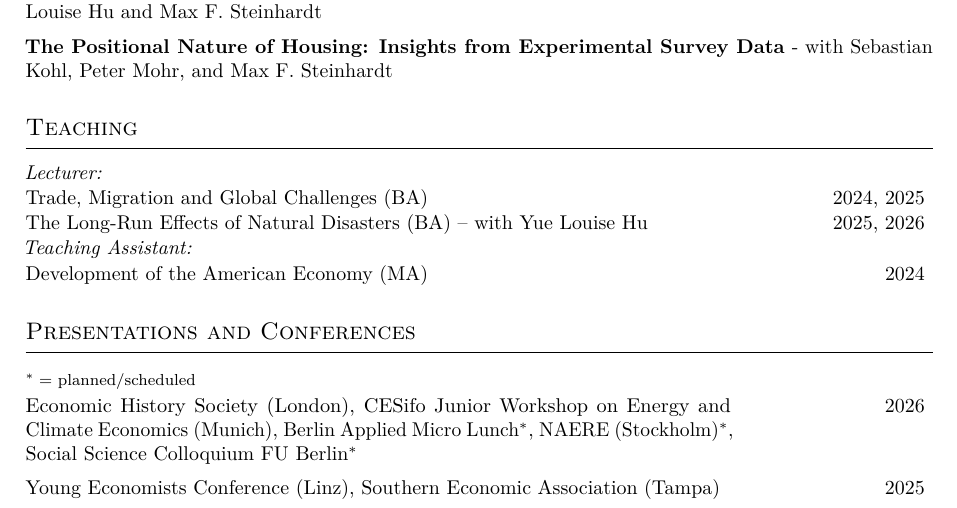
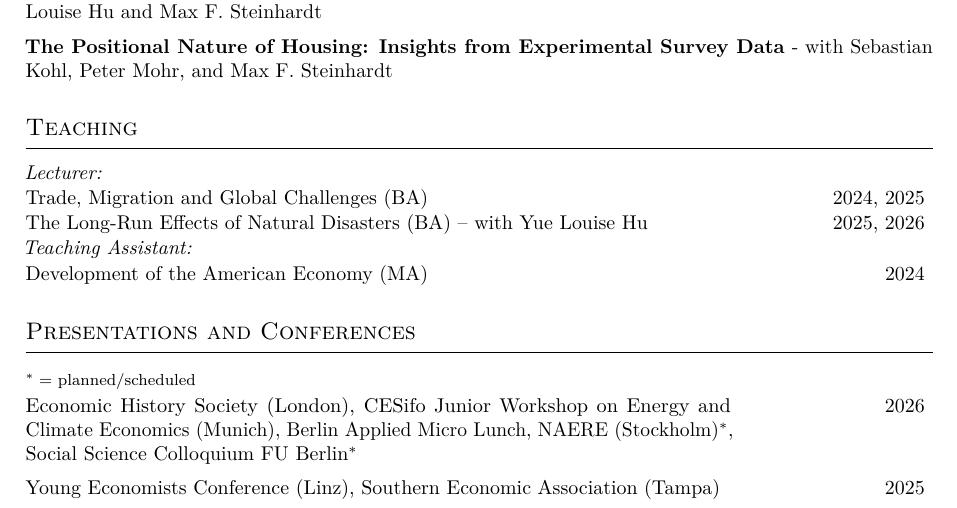
Before and after one commit to freyarubel-cpu/CV-, a LaTeX document (main.tex): part of page 1 of 2, cut so that both start at the same text. Compiled offline with pdfLaTeX.

Commit message:
Updates from Overleaf

```diff
--- a/main.tex
+++ b/main.tex
@@ -120,7 +120,7 @@ Intern \\[0.15cm]
 % ── Presentations ─────────────────────────────────────────────────────────────
 \section{\large Presentations and Conferences}
 \cvitem{}{\footnotesize $^*=$ planned/scheduled}
-\cvitem{2026}{Economic History Society (London), CESifo Junior Workshop on Energy and Climate Economics (Munich), Berlin Applied Micro Lunch$^*$, NAERE (Stockholm)$^*$, Social Science Colloquium FU Berlin$^*$}
+\cvitem{2026}{Economic History Society (London), CESifo Junior Workshop on Energy and Climate Economics (Munich), Berlin Applied Micro Lunch, NAERE (Stockholm)$^*$, Social Science Colloquium FU Berlin$^*$}
 
 \cvitem{2025}{Young Economists Conference (Linz), Southern Economic Association (Tampa)}
 
```
